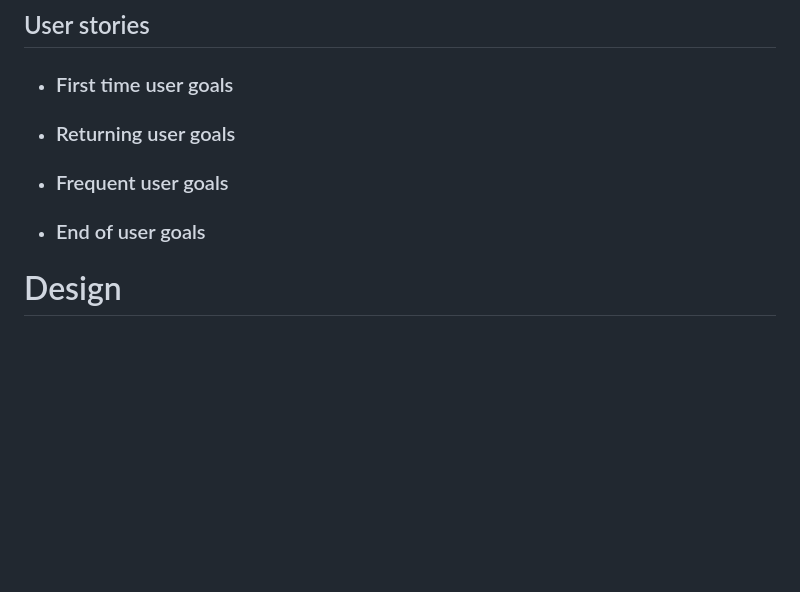
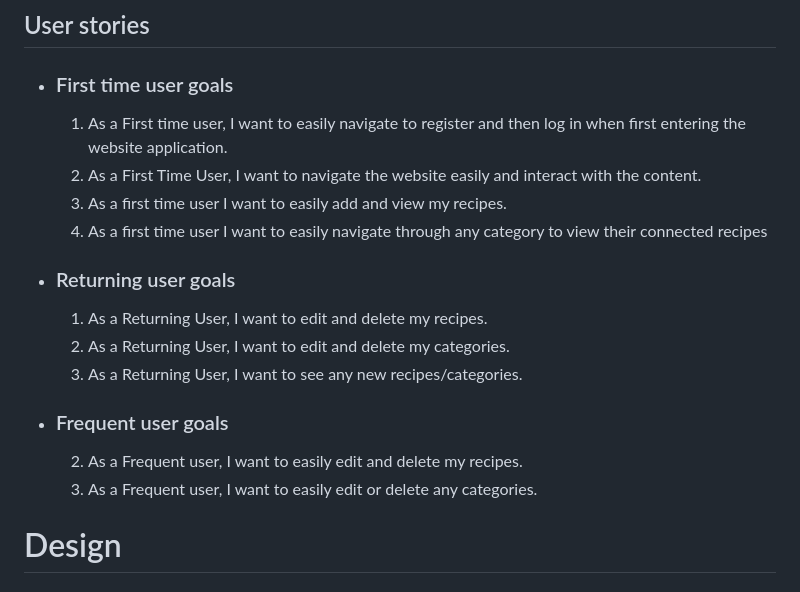
Before and after one commit to CassJBeckford/RecipeRevolution-mp3, a Markdown page: README.md, the part around the change. GitHub-like rendering; blank space fills up the shorter version.

Commit message:
add user goals

```diff
--- a/README.md
+++ b/README.md
@@ -12,15 +12,20 @@
 ***
 ## User stories
 - ### First time user goals
+    1. As a First time user, I want to easily navigate to register and then log in when first entering the website application.
+    2. As a First Time User, I want to navigate the website easily and interact with the content.
+    3. As a first time user I want to easily add and view my recipes.
+    4. As a first time user I want to easily navigate through any category to view their connected recipes
 
 
 - ### Returning user goals
-
+    1. As a Returning User, I want to edit and delete my recipes.
+    2. As a Returning User, I want to edit and delete my categories.
+    3. As a Returning User, I want to see any new recipes/categories.
 
 - ### Frequent user goals
-
-
-- ### End of user goals
+    2. As a Frequent user, I want to easily edit and delete my recipes.
+    3. As a Frequent user, I want to easily edit or delete any categories.
 
 
 # Design
```
